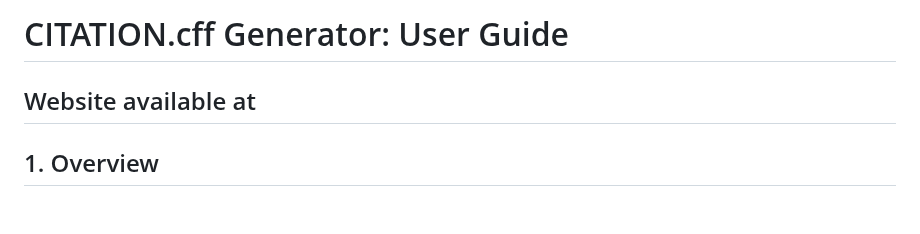
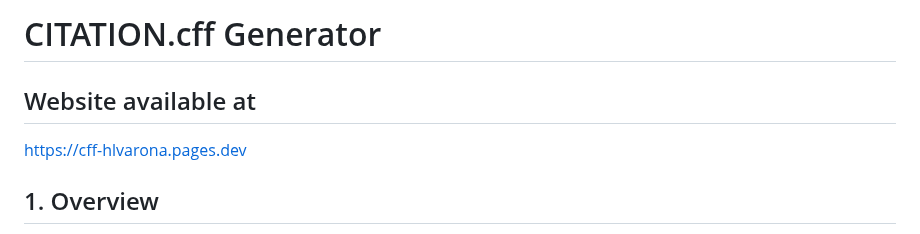
Before and after one commit to humbertolvarona/cff, a Markdown page: README.md, the part around the change. GitHub-like rendering; blank space fills up the shorter version.

```diff
--- a/README.md
+++ b/README.md
@@ -1,8 +1,8 @@
-# CITATION.cff Generator: User Guide
+# CITATION.cff Generator
 
 ## Website available at
 
-
+[https://cff-hlvarona.pages.dev](https://cff-hlvarona.pages.dev)
 
 ## 1. Overview
 
```
